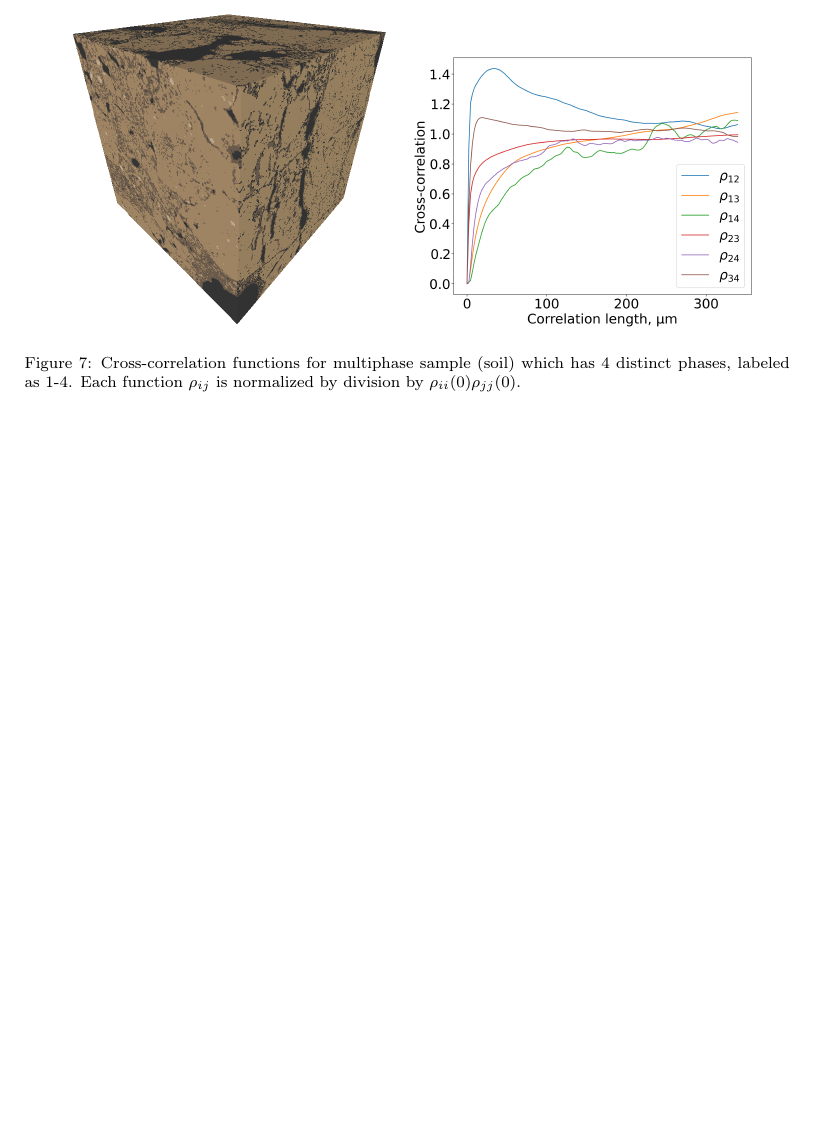
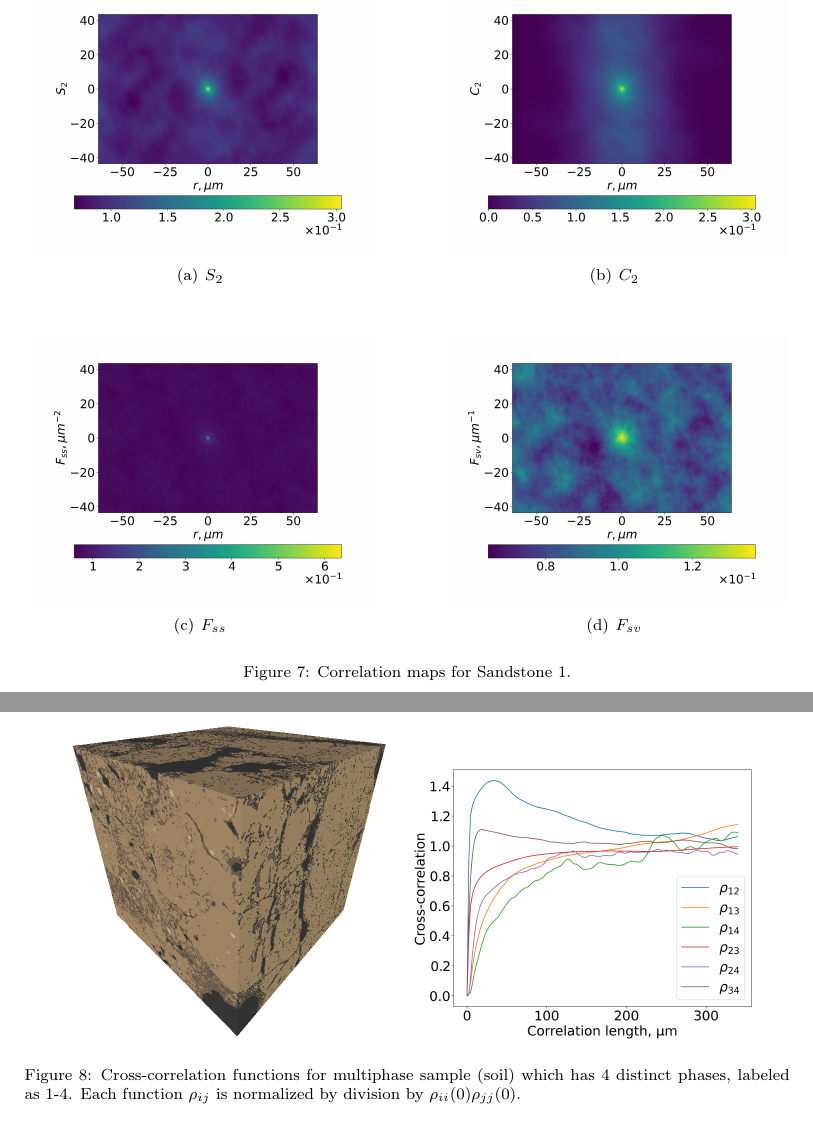
Before and after one commit to fatimp/correlation-function-paper, a LaTeX paper (paper-correlations.tex): part of page 19 of 26 before the commit and two parts of pages 19 and 20 of 27 after it, the two joined at a grey line, cut at the place of the change, the shorter picture padded with empty space. Compiled offline with pdfLaTeX.

Commit message:
Add correlation map examples

```diff
--- a/paper-correlations.tex
+++ b/paper-correlations.tex
@@ -917,6 +921,23 @@ Correlation functions of XCT images can be seen on \cref{fig:real-xct} and corre
   \includegraphics[width=0.32\linewidth]{samples/chord-length-sem.png}
   \caption[]{SEM images and plots of correlation functions for these images.}
   \label{fig:real-sem}
+\end{figure*}
+
+\begin{figure*}[pt]
+  \centering
+  \subfigure[$S_2$]{
+    \includegraphics[width=0.45\linewidth]{samples/map-s2.png}}
+  \hfill
+  \subfigure[$C_2$]{
+    \includegraphics[width=0.45\linewidth]{samples/map-c2.png}}
+  \vskip\baselineskip
+  \subfigure[$F_{ss}$]{
+    \includegraphics[width=0.45\linewidth]{samples/map-surf2.png}}
+  \hfill
+  \subfigure[$F_{sv}$]{
+    \includegraphics[width=0.45\linewidth]{samples/map-surfvoid.png}}
+  \caption[]{Correlation maps for Sandstone 1.}
+  \label{fig:real-sem-map}
 \end{figure*}
 
 \begin{figure}[ht]
```
Also changed, not shown: samples/map-c2.png (added), samples/map-s2.png (added), samples/map-surf2.png (added), samples/map-surfvoid.png (added), paper-correlations.tex (18 more changed lines).
